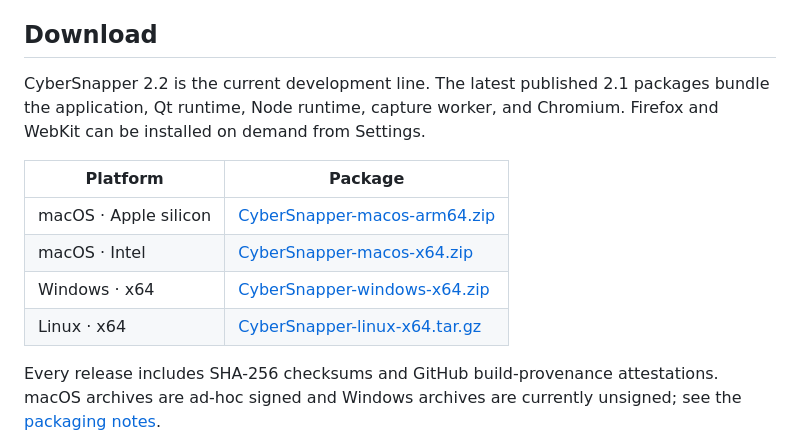
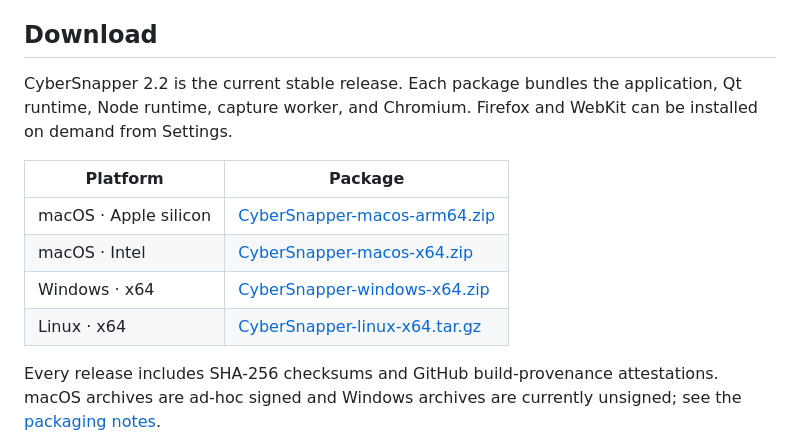
Before and after one commit to Alex9001/CyberSnapper, a Markdown page: README.md, the part around one of its changes. GitHub-like rendering.

Commit message:
Prepare and harden CyberSnapper 2.2 release

```diff
--- a/README.md
+++ b/README.md
@@ -27,7 +27,7 @@ The finished files are normal PNG, WebP, AVIF, or PDF files in a portable folder
 
 ## Download
 
-CyberSnapper 2.2 is the current development line. The latest published 2.1 packages bundle the application, Qt runtime, Node runtime, capture worker, and Chromium. Firefox and WebKit can be installed on demand from Settings.
+CyberSnapper 2.2 is the current stable release. Each package bundles the application, Qt runtime, Node runtime, capture worker, and Chromium. Firefox and WebKit can be installed on demand from Settings.
 
 | Platform | Package |
 | --- | --- |
```
Also changed, not shown: other parts of README.md (+4 -4 lines), .github/pull_request_template.md (added, +21 -0 lines), CONTRIBUTING.md (added, +28 -0 lines), RELEASE.md (+51 -15 lines), SECURITY.md (added, +21 -0 lines), docs/releases/v2.2.0.md (+18 -11 lines), docs/images/app-dashboard.png, docs/images/app-history.png, 12 other files.
